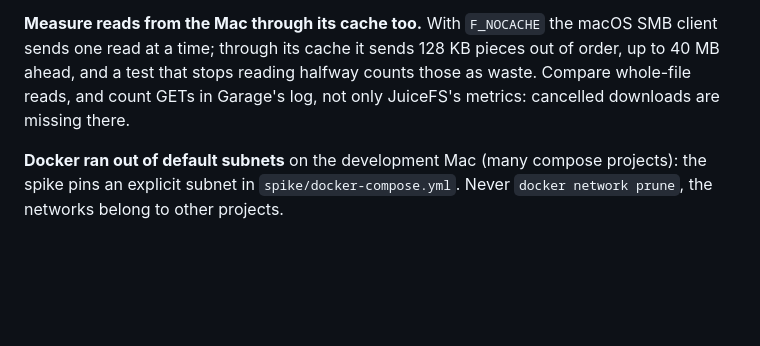
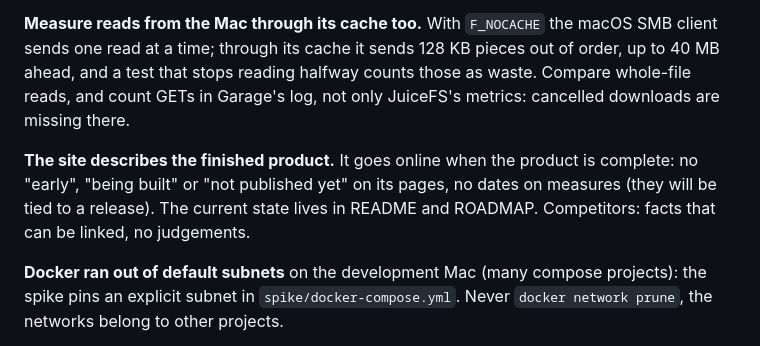
Before and after one commit to essedev/floppy, a Markdown page: CLAUDE.md, the part around the change. Drawn GitHub-style; blank space fills up the shorter version.

Commit message:
docs: the site describes the finished product, not today's state
Co-Authored-By: Claude Opus 5.5 <noreply@anthropic.com>

```diff
--- a/CLAUDE.md
+++ b/CLAUDE.md
@@ -78,6 +78,8 @@ cd site && pnpm dev            # pnpm build, pnpm check
 
 **Measure reads from the Mac through its cache too.** With `F_NOCACHE` the macOS SMB client sends one read at a time; through its cache it sends 128 KB pieces out of order, up to 40 MB ahead, and a test that stops reading halfway counts those as waste. Compare whole-file reads, and count GETs in Garage's log, not only JuiceFS's metrics: cancelled downloads are missing there.
 
+**The site describes the finished product.** It goes online when the product is complete: no "early", "being built" or "not published yet" on its pages, no dates on measures (they will be tied to a release). The current state lives in README and ROADMAP. Competitors: facts that can be linked, no judgements.
+
 **Docker ran out of default subnets** on the development Mac (many compose projects): the spike pins an explicit subnet in `spike/docker-compose.yml`. Never `docker network prune`, the networks belong to other projects.
 
 **A UI is verified in a real browser.** The mockup passed checks in node and in the browser drew one variant out of three because of a JavaScript error. Load it in headless Chrome (Playwright with Chrome's `executablePath`) and look at the screenshot.
```
